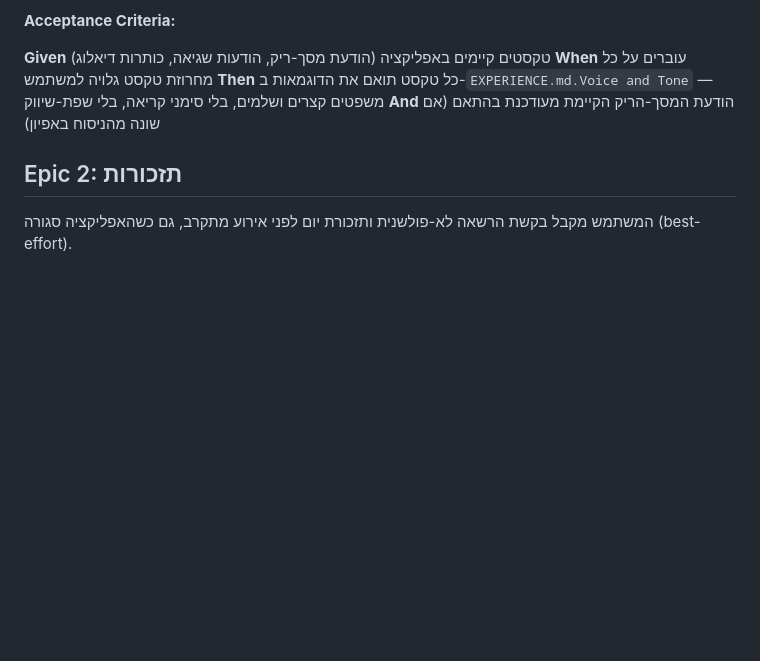
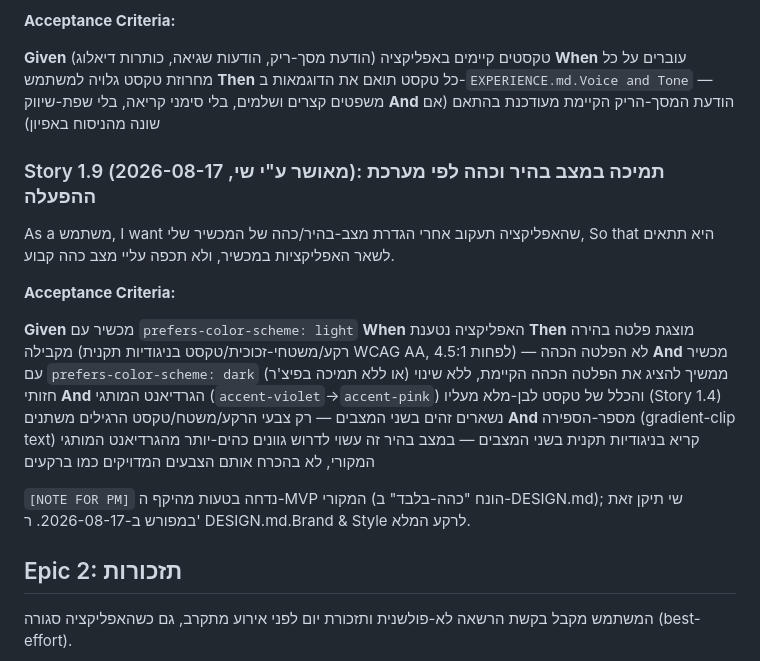
Before and after one commit to shaiofer8/sofrim-yamim, a Markdown page: _bmad-output/planning-artifacts/epics.md, the part around the change. Rendered like a GitHub page; blank space fills up the shorter version.

Commit message:
Resolve open PRD/DESIGN decisions: pricing, free-tier limit, light/dark theme
Shai's decisions (2026-08-17), with Claude's market-backed recommendations
for the first two:

- FR-9 remove-ads price: $1.99 (charm pricing, direct category anchor is
  Big Days Pro at $1.99 per market research dimension 4; minimizes friction
  given already-low expected conversion in a small niche)
- No free-tier event-count limit: stays unlimited. Time Until's 6-event cap
  is documented in research as a user complaint, not a model to copy, and
  capping core list functionality undercuts the app's core positioning
  against 'aggressive, restrictive' competitors
- Reminder timing: kept as fixed 1-day-before only, no customization UI -
  no validated demand, avoids expanding Epic 2's already best-effort
  delivery surface
- Light+dark theme support (prefers-color-scheme), overturning DESIGN.md's
  prior dark-only assumption - added as new Story 1.9 in epics.md

Co-Authored-By: Claude Sonnet 5 <noreply@anthropic.com>

```diff
--- a/_bmad-output/planning-artifacts/epics.md
+++ b/_bmad-output/planning-artifacts/epics.md
@@ -212,6 +212,23 @@ So that האפליקציה תרגיש שקטה ובוגרת, לא "עוד אפל
 **Then** כל טקסט תואם את הדוגמאות ב-`EXPERIENCE.md.Voice and Tone` — משפטים קצרים ושלמים, בלי סימני קריאה, בלי שפת-שיווק
 **And** הודעת המסך-הריק הקיימת מעודכנת בהתאם (אם שונה מהניסוח באפיון)
 
+### Story 1.9 (מאושר ע"י שי, 2026-08-17): תמיכה במצב בהיר וכהה לפי מערכת ההפעלה
+
+As a משתמש,
+I want שהאפליקציה תעקוב אחרי הגדרת מצב-בהיר/כהה של המכשיר שלי,
+So that היא תתאים לשאר האפליקציות במכשיר, ולא תכפה עליי מצב כהה קבוע.
+
+**Acceptance Criteria:**
+
+**Given** מכשיר עם `prefers-color-scheme: light`
+**When** האפליקציה נטענת
+**Then** מוצגת פלטה בהירה מקבילה (רקע/משטחי-זכוכית/טקסט בניגודיות תקנית WCAG AA, 4.5:1 לפחות) — לא הפלטה הכהה
+**And** מכשיר עם `prefers-color-scheme: dark` (או ללא תמיכה בפיצ'ר) ממשיך להציג את הפלטה הכהה הקיימת, ללא שינוי חזותי
+**And** הגרדיאנט המותגי (`accent-violet`→`accent-pink`) והכלל של טקסט לבן-מלא מעליו (Story 1.4) נשארים זהים בשני המצבים — רק צבעי הרקע/משטח/טקסט הרגילים משתנים
+**And** מספר-הספירה (gradient-clip text) קריא בניגודיות תקנית בשני המצבים — במצב בהיר זה עשוי לדרוש גוונים כהים-יותר מהגרדיאנט המותגי המקורי, לא בהכרח אותם הצבעים המדויקים כמו ברקעים
+
+`[NOTE FOR PM]` נדחה בטעות מהיקף ה-MVP המקורי (הונח "כהה-בלבד" ב-DESIGN.md); שי תיקן זאת במפורש ב-2026-08-17. ר' DESIGN.md.Brand & Style לרקע המלא.
+
 ## Epic 2: תזכורות
 
 המשתמש מקבל בקשת הרשאה לא-פולשנית ותזכורת יום לפני אירוע מתקרב, גם כשהאפליקציה סגורה (best-effort).
```
Also changed, not shown: 2 other files.
